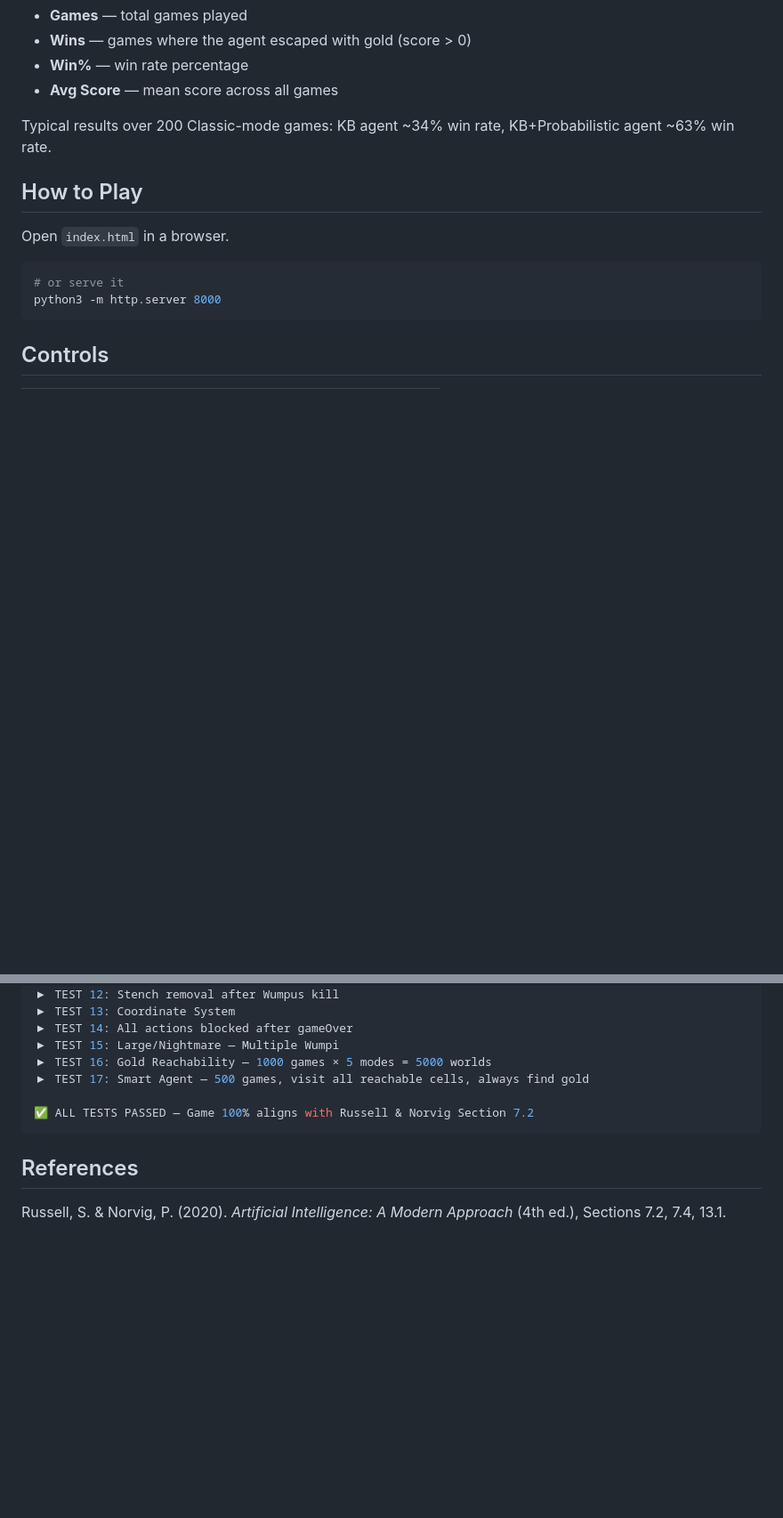
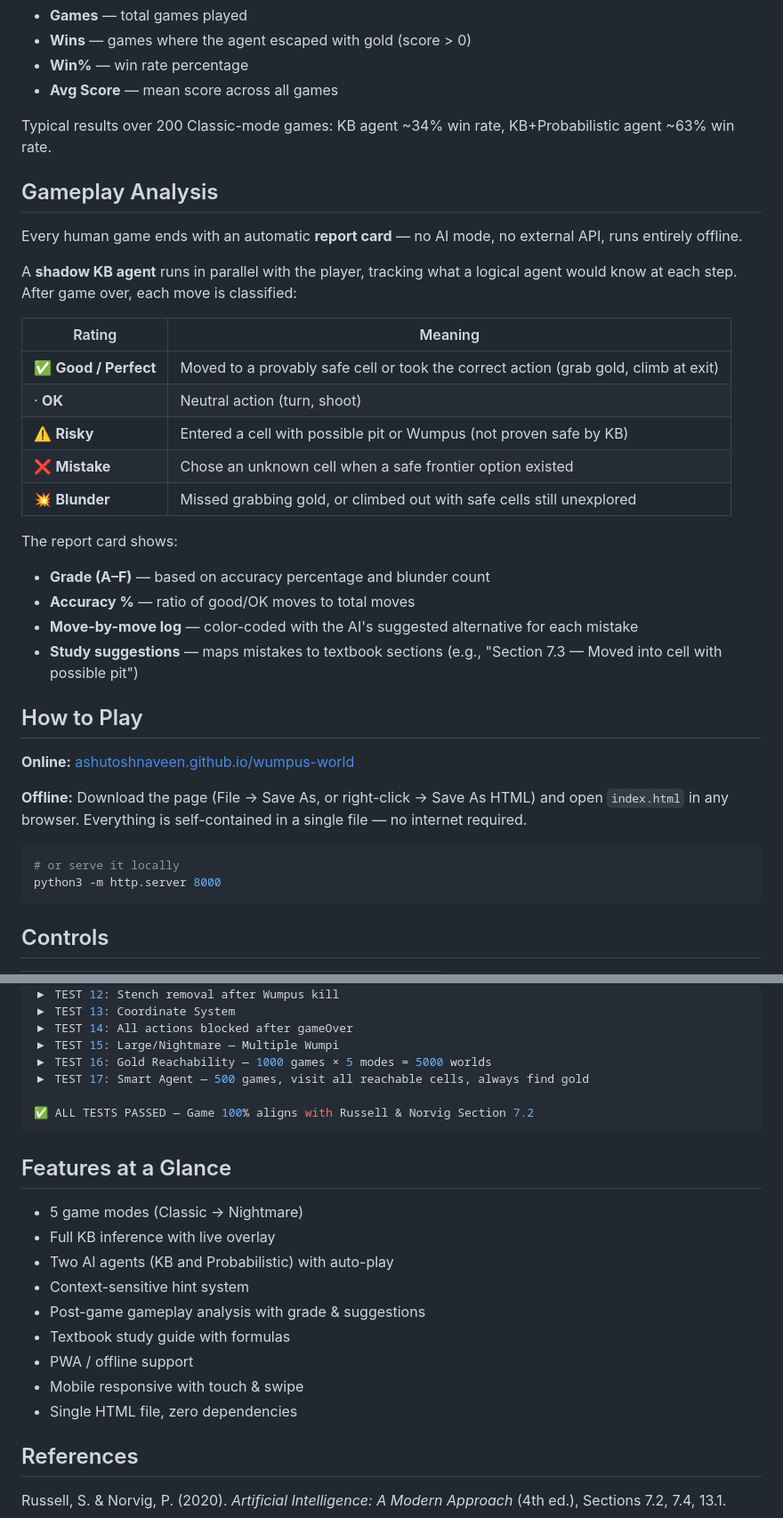
Before and after one commit to ashutoshnaveen/wumpus-world, a Markdown page: README.md, 2 parts joined by grey strips. Shown at 89% size. Rendered like a GitHub page; blank space fills up the shorter version.

Commit message:
README: document gameplay analysis, distribution instructions, features summary

````diff
--- a/README.md
+++ b/README.md
@@ -127,12 +127,34 @@ Tracks across auto-play runs:
 
 Typical results over 200 Classic-mode games: KB agent ~34% win rate, KB+Probabilistic agent ~63% win rate.
 
+## Gameplay Analysis
+
+Every human game ends with an automatic **report card** — no AI mode, no external API, runs entirely offline.
+
+A **shadow KB agent** runs in parallel with the player, tracking what a logical agent would know at each step. After game over, each move is classified:
+
+| Rating | Meaning |
+|--------|--------|
+| ✅ **Good / Perfect** | Moved to a provably safe cell or took the correct action (grab gold, climb at exit) |
+| · **OK** | Neutral action (turn, shoot) |
+| ⚠️ **Risky** | Entered a cell with possible pit or Wumpus (not proven safe by KB) |
+| ❌ **Mistake** | Chose an unknown cell when a safe frontier option existed |
+| 💥 **Blunder** | Missed grabbing gold, or climbed out with safe cells still unexplored |
+
+The report card shows:
+- **Grade (A–F)** — based on accuracy percentage and blunder count
+- **Accuracy %** — ratio of good/OK moves to total moves
+- **Move-by-move log** — color-coded with the AI's suggested alternative for each mistake
+- **Study suggestions** — maps mistakes to textbook sections (e.g., "Section 7.3 — Moved into cell with possible pit")
+
 ## How to Play
 
-Open `index.html` in a browser.
+**Online:** [ashutoshnaveen.github.io/wumpus-world](https://ashutoshnaveen.github.io/wumpus-world/)
+
+**Offline:** Download the page (File → Save As, or right-click → Save As HTML) and open `index.html` in any browser. Everything is self-contained in a single file — no internet required.
 
 ```bash
-# or serve it
+# or serve it locally
 python3 -m http.server 8000
 ```
 
@@ -174,6 +196,18 @@ $ node simulate.js
 ✅ ALL TESTS PASSED — Game 100% aligns with Russell & Norvig Section 7.2
 ```
 
+## Features at a Glance
+
+- 5 game modes (Classic → Nightmare)
+- Full KB inference with live overlay
+- Two AI agents (KB and Probabilistic) with auto-play
+- Context-sensitive hint system
+- Post-game gameplay analysis with grade & suggestions
+- Textbook study guide with formulas
+- PWA / offline support
+- Mobile responsive with touch & swipe
+- Single HTML file, zero dependencies
+
 ## References
 
 Russell, S. & Norvig, P. (2020). *Artificial Intelligence: A Modern Approach* (4th ed.), Sections 7.2, 7.4, 13.1.
````
